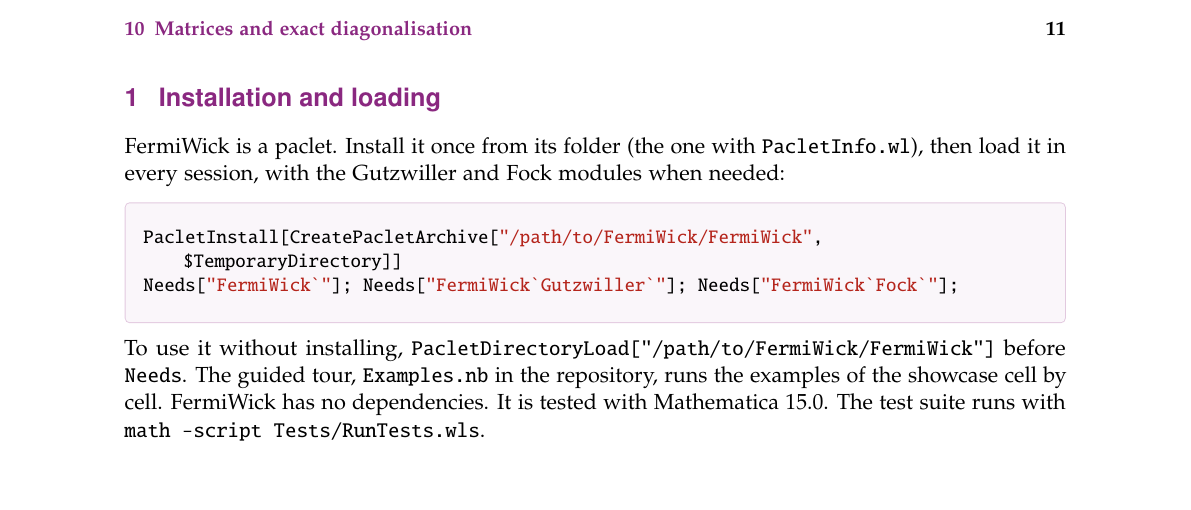
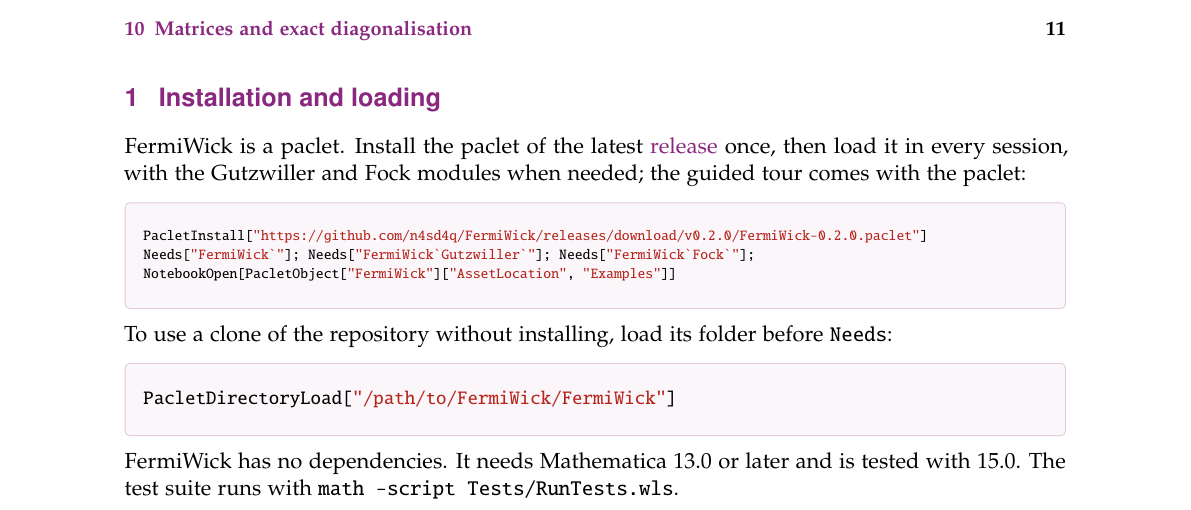
Before and after one commit to n4sd4q/FermiWick, a LaTeX document (Documentation/FermiWick_Manual.tex): part of page 1 of 14, cut so that both start at the same text, the shorter picture padded with empty space. The pictures show the PDF file Documentation/FermiWick_Manual.pdf that the author committed with the source.

Commit message:
Installation in one line from the GitHub release (v0.2.0), in the README, the manual and the website
Co-Authored-By: Claude Opus 5.5 <noreply@anthropic.com>

```diff
--- a/Documentation/FermiWick_Manual.tex
+++ b/Documentation/FermiWick_Manual.tex
@@ -10,15 +10,19 @@
 {\small\tableofcontents}
 
 \section{Installation and loading}
-FermiWick is a paclet. Install it once from its folder (the one with \texttt{PacletInfo.wl}), then load it in every
-session, with the Gutzwiller and Fock modules when needed:
+FermiWick is a paclet. Install the paclet of the latest \href{https://github.com/n4sd4q/FermiWick/releases}{release} once,
+then load it in every session, with the Gutzwiller and Fock modules when needed; the guided tour comes with the paclet:
+\begin{tcblisting}{listing only, colback=codebg, colframe=codeframe, boxrule=0.5pt, arc=2pt, left=6pt, right=6pt, top=3pt, bottom=3pt,
+  listing options={language=WL, basicstyle=\ttfamily\fontsize{7.5pt}{9.6pt}\selectfont}}
+PacletInstall["https://github.com/n4sd4q/FermiWick/releases/download/v0.2.0/FermiWick-0.2.0.paclet"]
+Needs["FermiWick`"]; Needs["FermiWick`Gutzwiller`"]; Needs["FermiWick`Fock`"];
+NotebookOpen[PacletObject["FermiWick"]["AssetLocation", "Examples"]]
+\end{tcblisting}
+To use a clone of the repository without installing, load its folder before \texttt{Needs}:
 \begin{code}
-PacletInstall[CreatePacletArchive["/path/to/FermiWick/FermiWick", $TemporaryDirectory]]
-Needs["FermiWick`"]; Needs["FermiWick`Gutzwiller`"]; Needs["FermiWick`Fock`"];
+PacletDirectoryLoad["/path/to/FermiWick/FermiWick"]
 \end{code}
-To use it without installing, \texttt{PacletDirectoryLoad["/path/to/FermiWick/FermiWick"]} before \texttt{Needs}. The
-guided tour, \texttt{Examples.nb} in the repository, runs the examples of the showcase cell by cell.
-FermiWick has no dependencies. It is tested with Mathematica 15.0. The test suite runs with
+FermiWick has no dependencies. It needs Mathematica 13.0 or later and is tested with 15.0. The test suite runs with
 \texttt{math -script Tests/RunTests.wls}.
 
 \section{Conventions}
```
Also changed, not shown: CLAUDE.md (+8 -0 lines), CHANGELOG.md, Documentation/FermiWick_Manual.pdf, README.md, 3 other files.
